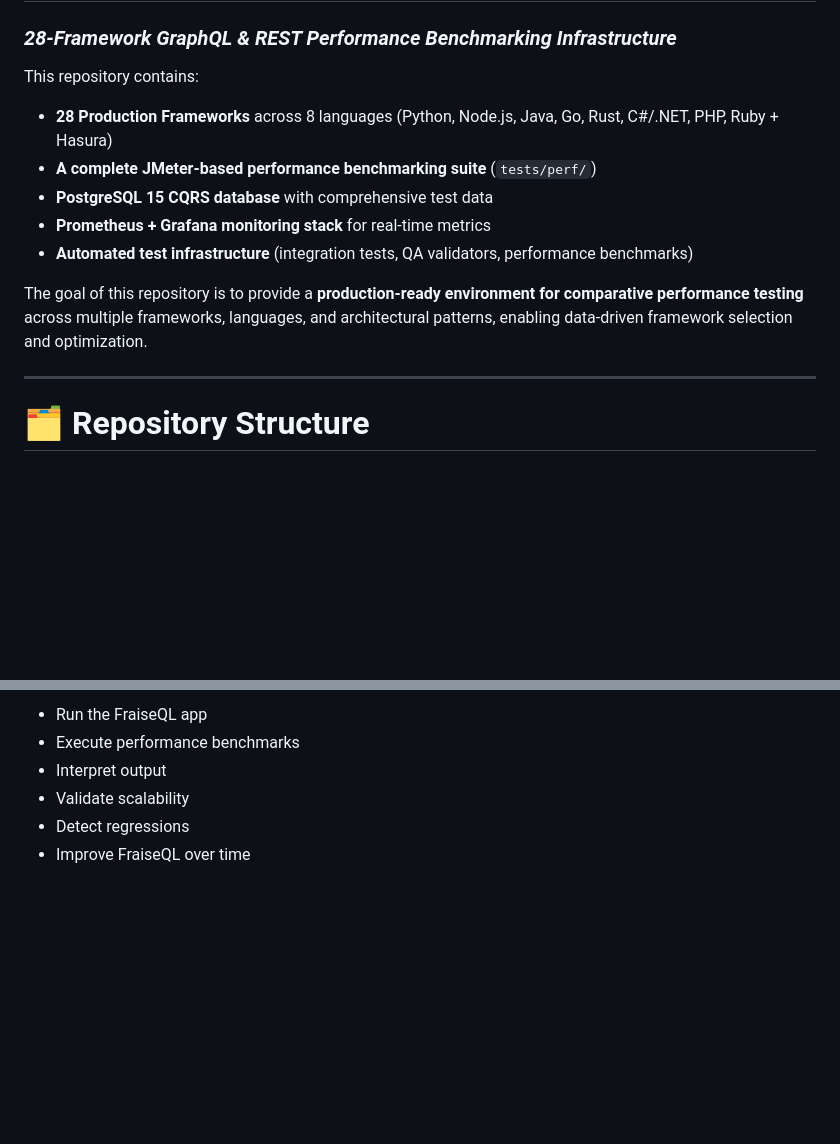
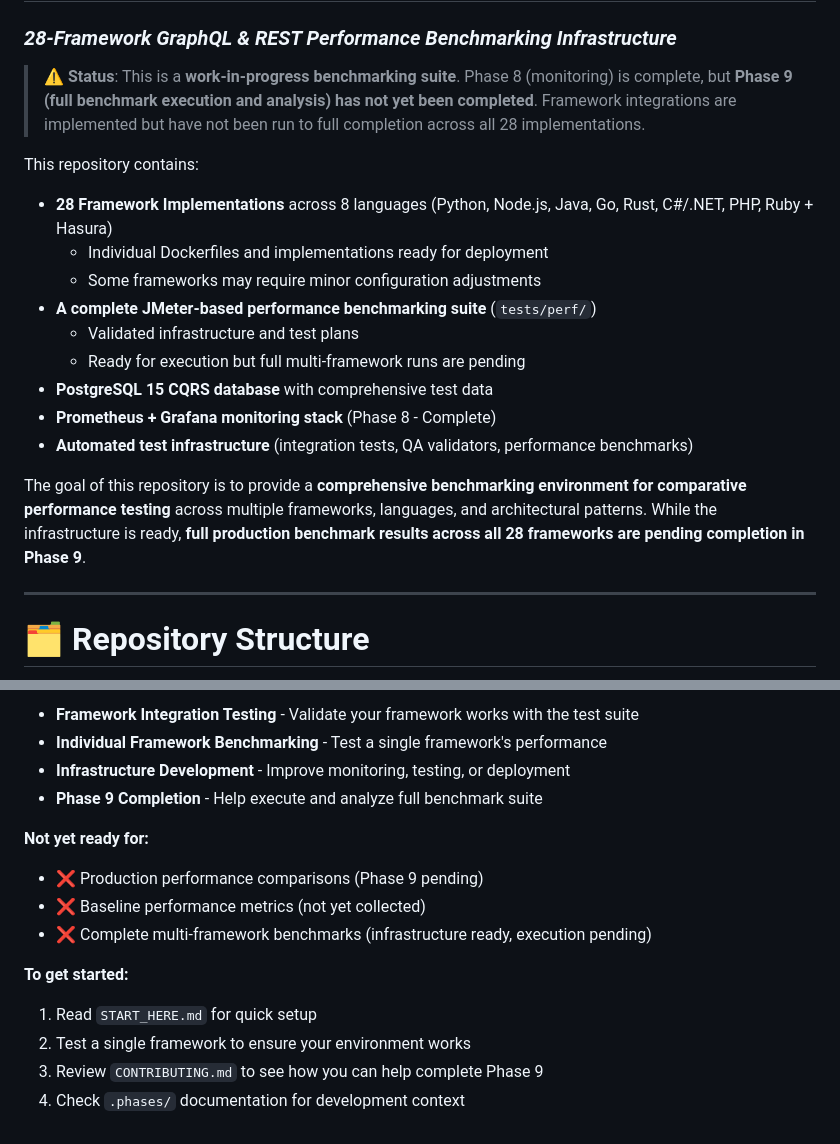
Before and after one commit to fraiseql/fraiseql-performance-assessment, a Markdown page: README.md, 2 parts joined by grey strips. GitHub-like rendering; blank space fills up the shorter version.

```diff
--- a/README.md
+++ b/README.md
@@ -2,15 +2,21 @@
 
 ### *28-Framework GraphQL & REST Performance Benchmarking Infrastructure*
 
+> ⚠️ **Status**: This is a **work-in-progress benchmarking suite**. Phase 8 (monitoring) is complete, but **Phase 9 (full benchmark execution and analysis) has not yet been completed**. Framework integrations are implemented but have not been run to full completion across all 28 implementations.
+
 This repository contains:
 
-* **28 Production Frameworks** across 8 languages (Python, Node.js, Java, Go, Rust, C#/.NET, PHP, Ruby + Hasura)
+* **28 Framework Implementations** across 8 languages (Python, Node.js, Java, Go, Rust, C#/.NET, PHP, Ruby + Hasura)
+  - Individual Dockerfiles and implementations ready for deployment
+  - Some frameworks may require minor configuration adjustments
 * **A complete JMeter-based performance benchmarking suite** (`tests/perf/`)
+  - Validated infrastructure and test plans
+  - Ready for execution but full multi-framework runs are pending
 * **PostgreSQL 15 CQRS database** with comprehensive test data
-* **Prometheus + Grafana monitoring stack** for real-time metrics
+* **Prometheus + Grafana monitoring stack** (Phase 8 - Complete)
 * **Automated test infrastructure** (integration tests, QA validators, performance benchmarks)
 
-The goal of this repository is to provide a **production-ready environment for comparative performance testing** across multiple frameworks, languages, and architectural patterns, enabling data-driven framework selection and optimization.
+The goal of this repository is to provide a **comprehensive benchmarking environment for comparative performance testing** across multiple frameworks, languages, and architectural patterns. While the infrastructure is ready, **full production benchmark results across all 28 frameworks are pending completion in Phase 9**.
 
 ---
 
@@ -404,7 +444,16 @@ This README provides everything needed to:
 
-* Run the FraiseQL app
-* Execute performance benchmarks
-* Interpret output
-* Validate scalability
-* Detect regressions
-* Improve FraiseQL over time
+* **Framework Integration Testing** - Validate your framework works with the test suite
+* **Individual Framework Benchmarking** - Test a single framework's performance
+* **Infrastructure Development** - Improve monitoring, testing, or deployment
+* **Phase 9 Completion** - Help execute and analyze full benchmark suite
+
+**Not yet ready for:**
+* ❌ Production performance comparisons (Phase 9 pending)
+* ❌ Baseline performance metrics (not yet collected)
+* ❌ Complete multi-framework benchmarks (infrastructure ready, execution pending)
+
+**To get started:**
+1. Read `START_HERE.md` for quick setup
+2. Test a single framework to ensure your environment works
+3. Review `CONTRIBUTING.md` to see how you can help complete Phase 9
+4. Check `.phases/` documentation for development context
```
Also changed, not shown: other parts of README.md (+47 -13 lines).
